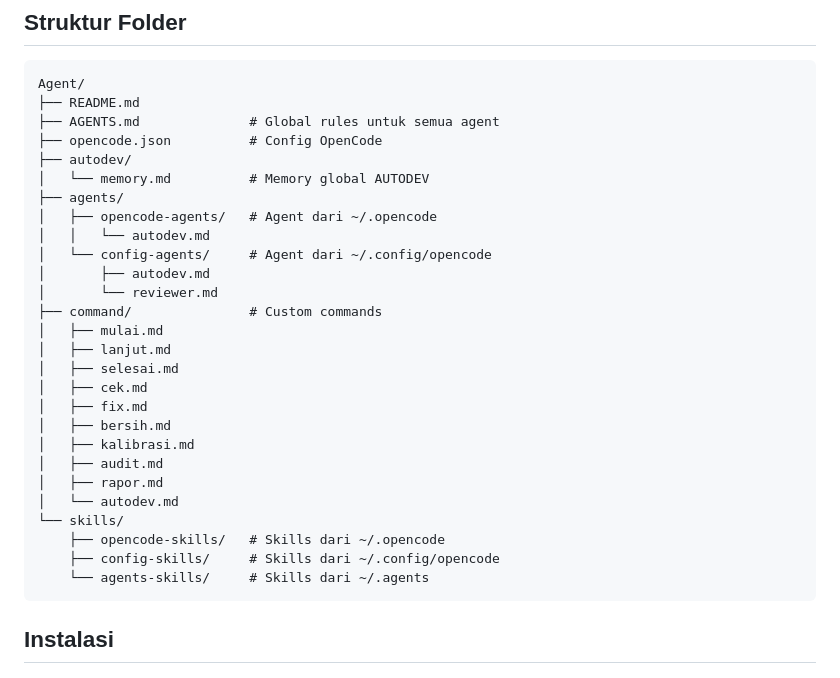
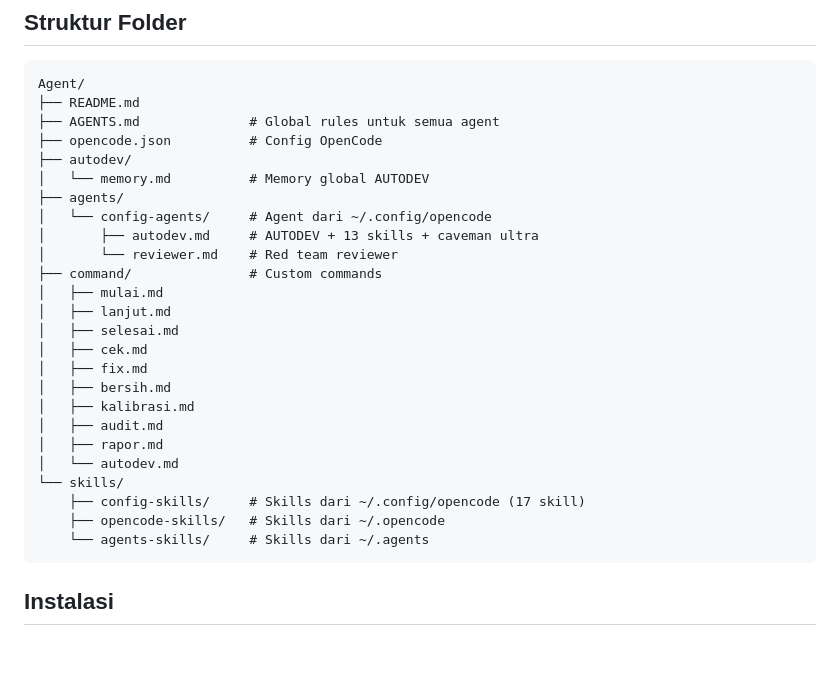
Before and after one commit to nemoobc/agent-ai, a Markdown page: README.md, the part around one of its changes. GitHub-like rendering; blank space fills up the shorter version.

````diff
--- a/README.md
+++ b/README.md
@@ -55,11 +72,9 @@ Agent/
 ├── autodev/
 │   └── memory.md          # Memory global AUTODEV
 ├── agents/
-│   ├── opencode-agents/   # Agent dari ~/.opencode
-│   │   └── autodev.md
 │   └── config-agents/     # Agent dari ~/.config/opencode
-│       ├── autodev.md
-│       └── reviewer.md
+│       ├── autodev.md     # AUTODEV + 13 skills + caveman ultra
+│       └── reviewer.md    # Red team reviewer
 ├── command/               # Custom commands
 │   ├── mulai.md
 │   ├── lanjut.md
@@ -72,8 +87,8 @@ Agent/
 │   ├── rapor.md
 │   └── autodev.md
 └── skills/
+    ├── config-skills/     # Skills dari ~/.config/opencode (17 skill)
     ├── opencode-skills/   # Skills dari ~/.opencode
-    ├── config-skills/     # Skills dari ~/.config/opencode
     └── agents-skills/     # Skills dari ~/.agents
 ```
 
````
Also changed, not shown: other parts of README.md (+21 -7 lines).
